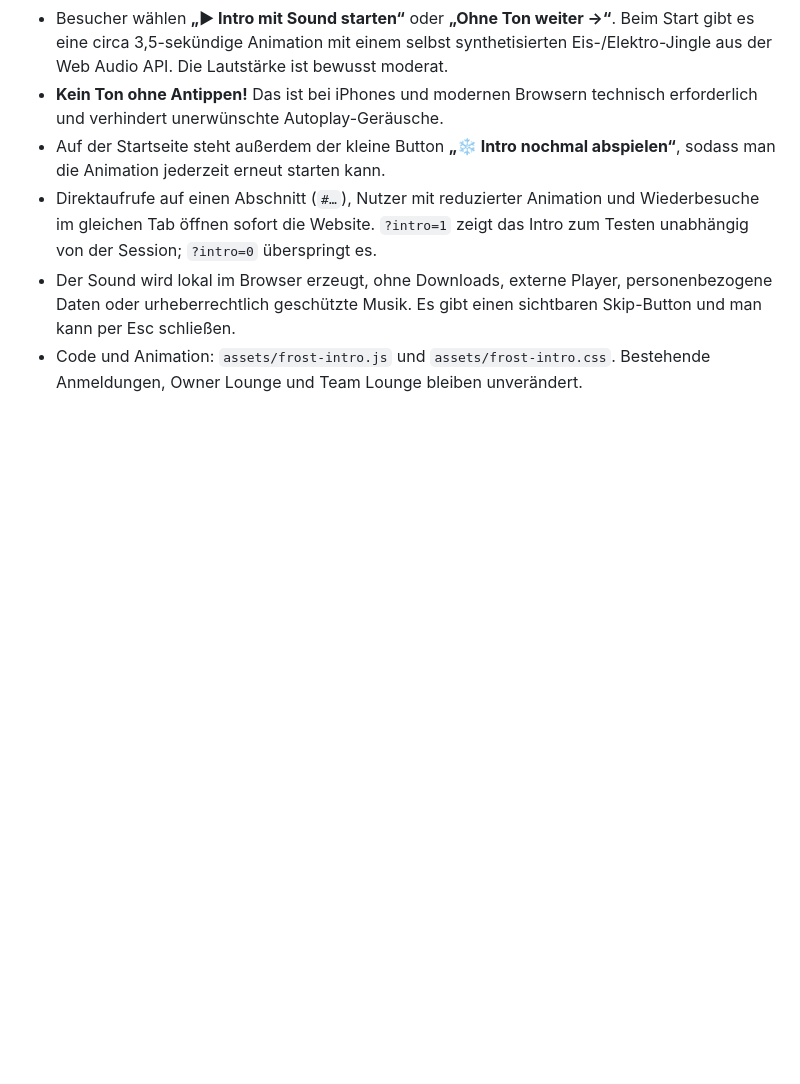
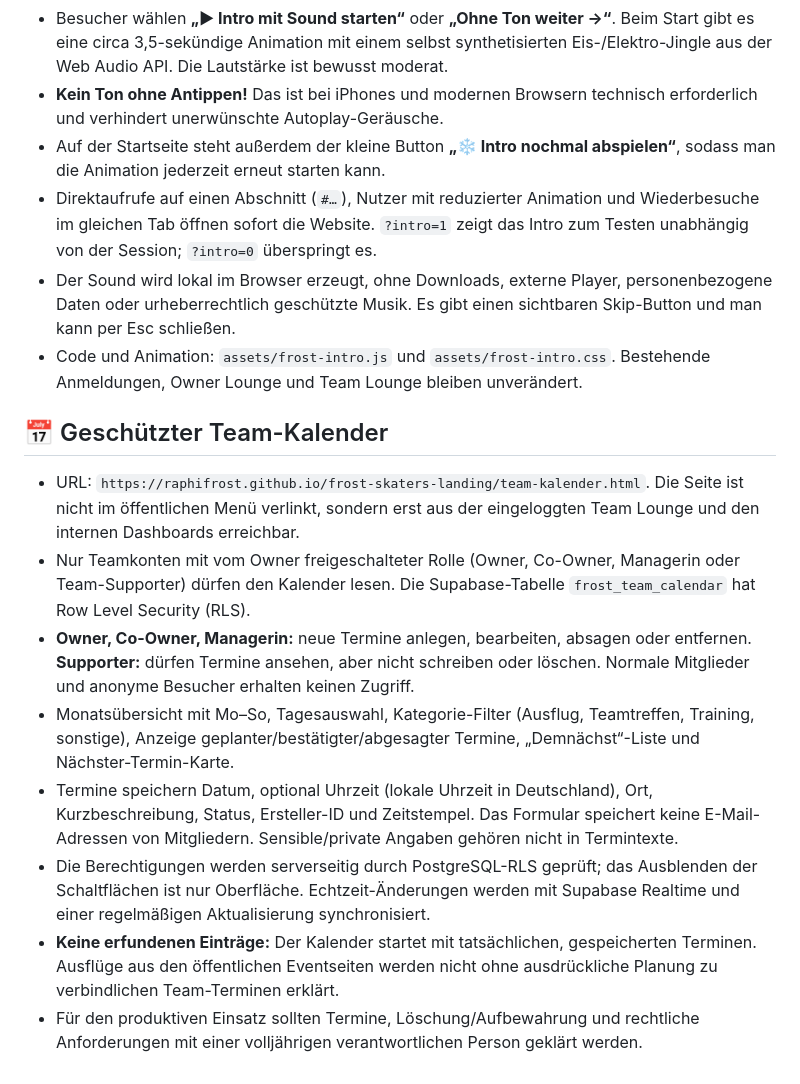
Before and after one commit to raphifrost/frost-skaters-landing, a Markdown page: README.md, the part around the change. GitHub-like rendering; blank space fills up the shorter version.

Commit message:
Integrate Frost Skaters Team-Kalender into internal navigation, docs and automated security checks

```diff
--- a/README.md
+++ b/README.md
@@ -108,3 +108,14 @@ Die Website speichert keinen GMX- oder SMTP-Zugang und benötigt auch keinen. Ne
 - Direktaufrufe auf einen Abschnitt (`#…`), Nutzer mit reduzierter Animation und Wiederbesuche im gleichen Tab öffnen sofort die Website. `?intro=1` zeigt das Intro zum Testen unabhängig von der Session; `?intro=0` überspringt es.
 - Der Sound wird lokal im Browser erzeugt, ohne Downloads, externe Player, personenbezogene Daten oder urheberrechtlich geschützte Musik. Es gibt einen sichtbaren Skip-Button und man kann per Esc schließen.
 - Code und Animation: `assets/frost-intro.js` und `assets/frost-intro.css`. Bestehende Anmeldungen, Owner Lounge und Team Lounge bleiben unverändert.
+
+## 📅 Geschützter Team-Kalender
+
+- URL: `https://raphifrost.github.io/frost-skaters-landing/team-kalender.html`. Die Seite ist nicht im öffentlichen Menü verlinkt, sondern erst aus der eingeloggten Team Lounge und den internen Dashboards erreichbar.
+- Nur Teamkonten mit vom Owner freigeschalteter Rolle (Owner, Co-Owner, Managerin oder Team-Supporter) dürfen den Kalender lesen. Die Supabase-Tabelle `frost_team_calendar` hat Row Level Security (RLS).
+- **Owner, Co-Owner, Managerin:** neue Termine anlegen, bearbeiten, absagen oder entfernen. **Supporter:** dürfen Termine ansehen, aber nicht schreiben oder löschen. Normale Mitglieder und anonyme Besucher erhalten keinen Zugriff.
+- Monatsübersicht mit Mo–So, Tagesauswahl, Kategorie-Filter (Ausflug, Teamtreffen, Training, sonstige), Anzeige geplanter/bestätigter/abgesagter Termine, „Demnächst“-Liste und Nächster-Termin-Karte.
+- Termine speichern Datum, optional Uhrzeit (lokale Uhrzeit in Deutschland), Ort, Kurzbeschreibung, Status, Ersteller-ID und Zeitstempel. Das Formular speichert keine E-Mail-Adressen von Mitgliedern. Sensible/private Angaben gehören nicht in Termintexte.
+- Die Berechtigungen werden serverseitig durch PostgreSQL-RLS geprüft; das Ausblenden der Schaltflächen ist nur Oberfläche. Echtzeit-Änderungen werden mit Supabase Realtime und einer regelmäßigen Aktualisierung synchronisiert.
+- **Keine erfundenen Einträge:** Der Kalender startet mit tatsächlichen, gespeicherten Terminen. Ausflüge aus den öffentlichen Eventseiten werden nicht ohne ausdrückliche Planung zu verbindlichen Team-Terminen erklärt.
+- Für den produktiven Einsatz sollten Termine, Löschung/Aufbewahrung und rechtliche Anforderungen mit einer volljährigen verantwortlichen Person geklärt werden.
```
